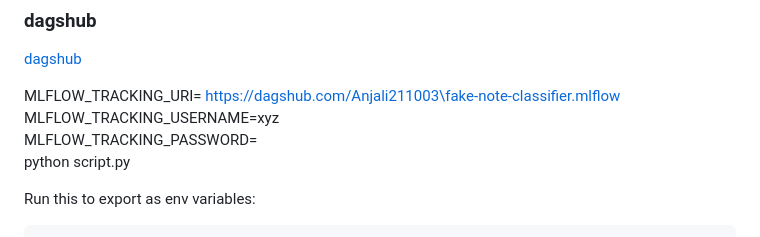
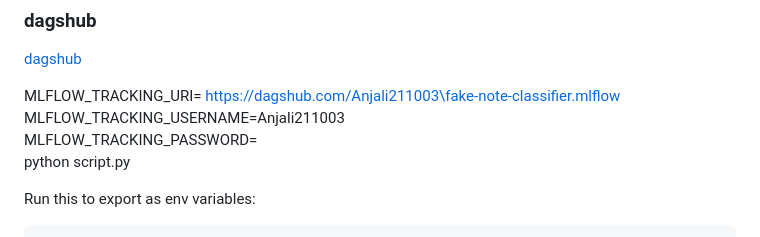
Before and after one commit to Anjali211003/fake-note-classifier, a Markdown page: README.md, the part around the change. Rendered like a GitHub page.

```diff
--- a/README.md
+++ b/README.md
@@ -72,7 +72,7 @@ open up you local host and port
 [dagshub](https://dagshub.com/)
 
 MLFLOW_TRACKING_URI= https://dagshub.com/Anjali211003\fake-note-classifier.mlflow
-MLFLOW_TRACKING_USERNAME=xyz \
+MLFLOW_TRACKING_USERNAME=Anjali211003 \
 MLFLOW_TRACKING_PASSWORD= \
 python script.py
 
```
